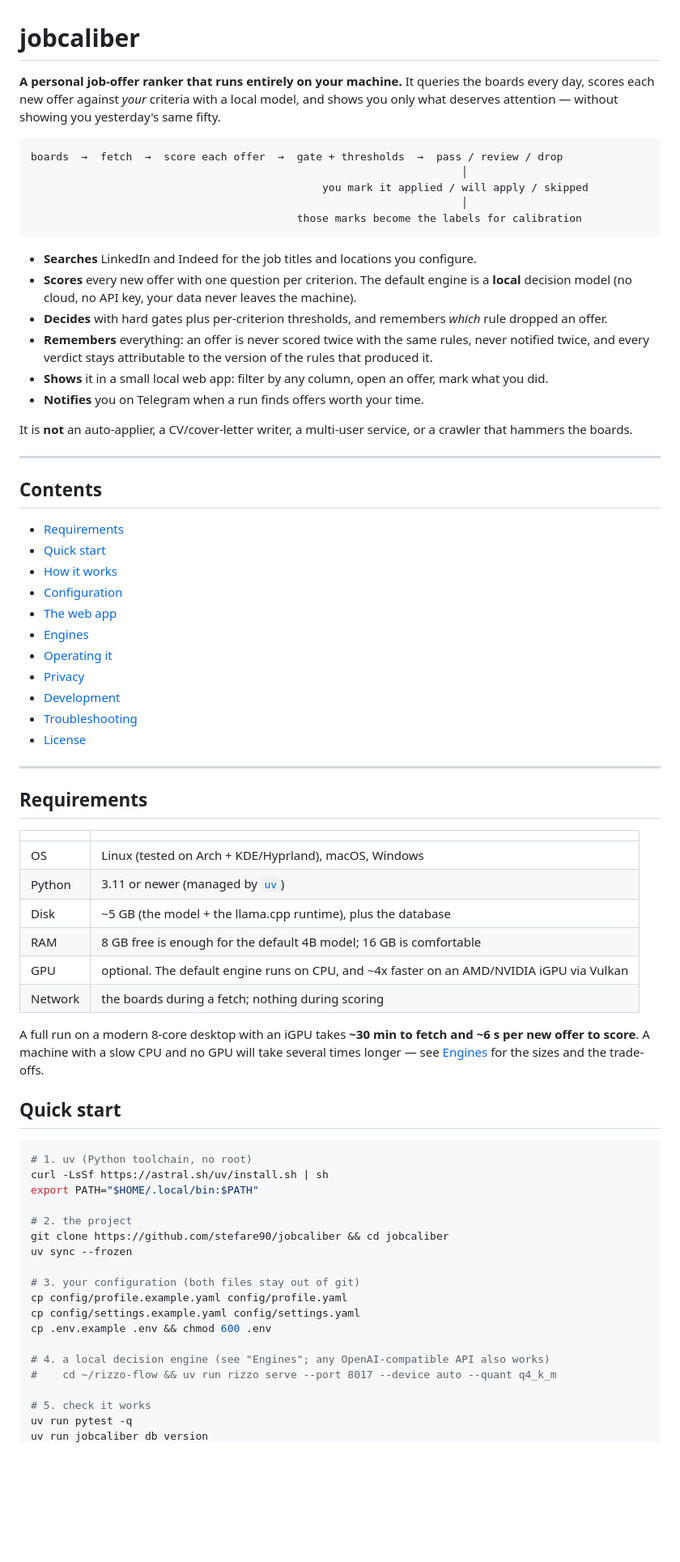
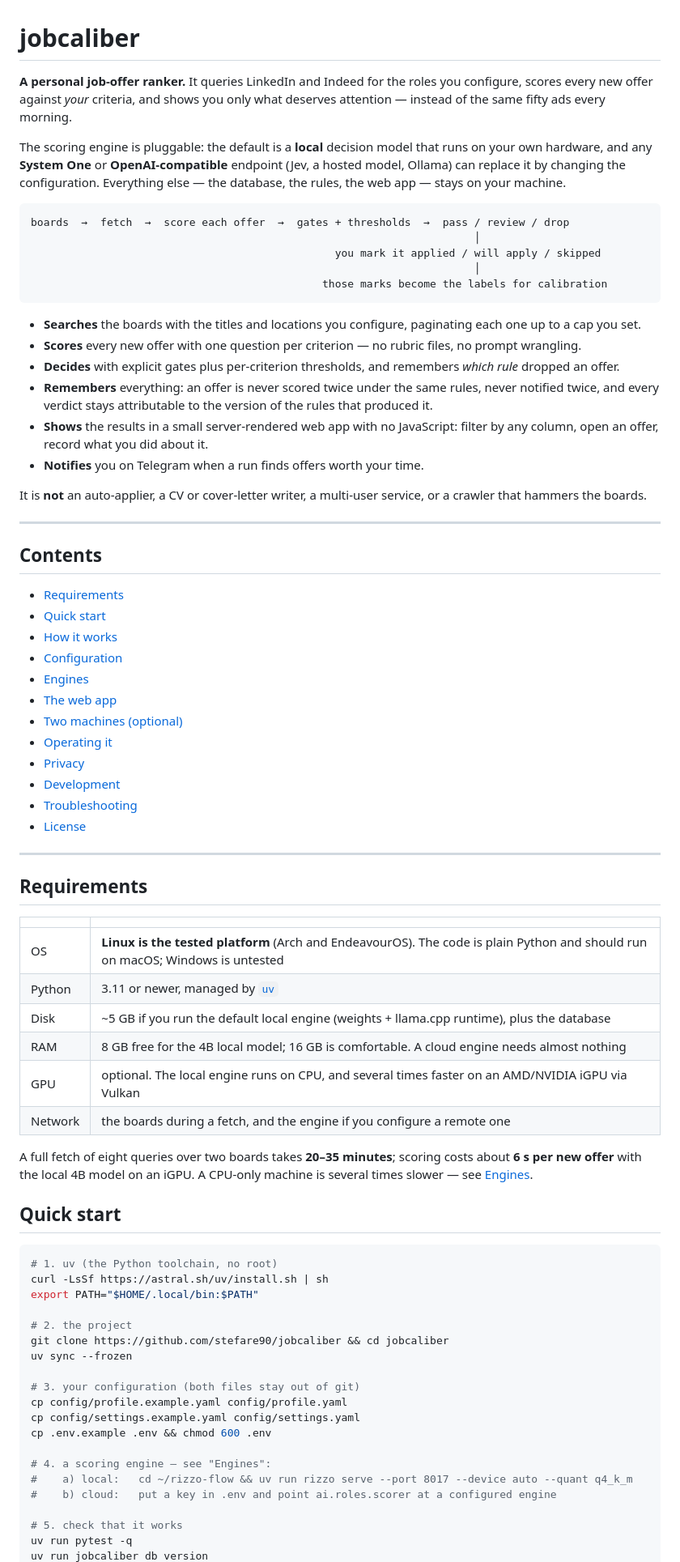
Before and after one commit to stefare90/jobcaliber, a Markdown page: README.md, the part around one of its changes. Shown at 81% size. Rendered like a GitHub page; blank space fills up the shorter version.

Commit message:
docs: make the README accurate about engines and privacy

````diff
--- a/README.md
+++ b/README.md
@@ -1,28 +1,34 @@
 # jobcaliber
 
-**A personal job-offer ranker that runs entirely on your machine.** It queries the boards every
-day, scores each new offer against *your* criteria with a local model, and shows you only what
-deserves attention — without showing you yesterday's same fifty.
+**A personal job-offer ranker.** It queries LinkedIn and Indeed for the roles you configure, scores
+every new offer against *your* criteria, and shows you only what deserves attention — instead of the
+same fifty ads every morning.
+
+The scoring engine is pluggable: the default is a **local** decision model that runs on your own
+hardware, and any **System One** or **OpenAI-compatible** endpoint (Jev, a hosted model, Ollama)
+can replace it by changing the configuration. Everything else — the database, the rules, the web app
+— stays on your machine.
 
 ```
-boards  →  fetch  →  score each offer  →  gate + thresholds  →  pass / review / drop
-                                                                    │
-                                              you mark it applied / will apply / skipped
-                                                                    │
-                                          those marks become the labels for calibration
+boards  →  fetch  →  score each offer  →  gates + thresholds  →  pass / review / drop
+                                                                      │
+                                                you mark it applied / will apply / skipped
+                                                                      │
+                                              those marks become the labels for calibration
 ```
 
-- **Searches** LinkedIn and Indeed for the job titles and locations you configure.
-- **Scores** every new offer with one question per criterion. The default engine is a **local**
-  decision model (no cloud, no API key, your data never leaves the machine).
-- **Decides** with hard gates plus per-criterion thresholds, and remembers *which* rule dropped
+- **Searches** the boards with the titles and locations you configure, paginating each one up to a
+  cap you set.
+- **Scores** every new offer with one question per criterion — no rubric files, no prompt wrangling.
+- **Decides** with explicit gates plus per-criterion thresholds, and remembers *which rule* dropped
   an offer.
-- **Remembers** everything: an offer is never scored twice with the same rules, never notified
+- **Remembers** everything: an offer is never scored twice under the same rules, never notified
   twice, and every verdict stays attributable to the version of the rules that produced it.
-- **Shows** it in a small local web app: filter by any column, open an offer, mark what you did.
+- **Shows** the results in a small server-rendered web app with no JavaScript: filter by any column,
+  open an offer, record what you did about it.
 - **Notifies** you on Telegram when a run finds offers worth your time.
 
-It is **not** an auto-applier, a CV/cover-letter writer, a multi-user service, or a crawler that
+It is **not** an auto-applier, a CV or cover-letter writer, a multi-user service, or a crawler that
 hammers the boards.
 
 ---
@@ -33,8 +39,9 @@ hammers the boards.
 - [Quick start](#quick-start)
 - [How it works](#how-it-works)
 - [Configuration](#configuration)
+- [Engines](#engines)
 - [The web app](#the-web-app)
-- [Engines](#engines)
+- [Two machines (optional)](#two-machines-optional)
 - [Operating it](#operating-it)
 - [Privacy](#privacy)
 - [Development](#development)
@@ -47,21 +54,21 @@ hammers the boards.
 
 | | |
 |---|---|
-| OS | Linux (tested on Arch + KDE/Hyprland), macOS, Windows |
-| Python | 3.11 or newer (managed by [`uv`](https://docs.astral.sh/uv/)) |
-| Disk | ~5 GB (the model + the llama.cpp runtime), plus the database |
-| RAM | 8 GB free is enough for the default 4B model; 16 GB is comfortable |
-| GPU | optional. The default engine runs on CPU, and ~4x faster on an AMD/NVIDIA iGPU via Vulkan |
-| Network | the boards during a fetch; nothing during scoring |
+| OS | **Linux is the tested platform** (Arch and EndeavourOS). The code is plain Python and should run on macOS; Windows is untested |
+| Python | 3.11 or newer, managed by [`uv`](https://docs.astral.sh/uv/) |
+| Disk | ~5 GB if you run the default local engine (weights + llama.cpp runtime), plus the database |
+| RAM | 8 GB free for the 4B local model; 16 GB is comfortable. A cloud engine needs almost nothing |
+| GPU | optional. The local engine runs on CPU, and several times faster on an AMD/NVIDIA iGPU via Vulkan |
+| Network | the boards during a fetch, and the engine if you configure a remote one |
 
-A full run on a modern 8-core desktop with an iGPU takes **~30 min to fetch and ~6 s per new
-offer to score**. A machine with a slow CPU and no GPU will take several times longer — see
-[Engines](#engines) for the sizes and the trade-offs.
+A full fetch of eight queries over two boards takes **20–35 minutes**; scoring costs about **6 s per
+new offer** with the local 4B model on an iGPU. A CPU-only machine is several times slower — see
+[Engines](#engines).
 
 ## Quick start
 
 ```bash
-# 1. uv (Python toolchain, no root)
+# 1. uv (the Python toolchain, no root)
 curl -LsSf https://astral.sh/uv/install.sh | sh
 export PATH="$HOME/.local/bin:$PATH"
 
@@ -74,9 +81,10 @@ cp config/profile.example.yaml config/profile.yaml
 cp config/settings.example.yaml config/settings.yaml
 cp .env.example .env && chmod 600 .env
 
-# 4. a local decision engine (see "Engines"; any OpenAI-compatible API also works)
-#    cd ~/rizzo-flow && uv run rizzo serve --port 8017 --device auto --quant q4_k_m
+# 4. a scoring engine — see "Engines":
+#    a) local:   cd ~/rizzo-flow && uv run rizzo serve --port 8017 --device auto --quant q4_k_m
+#    b) cloud:   put a key in .env and point ai.roles.scorer at a configured engine
 
-# 5. check it works
+# 5. check that it works
 uv run pytest -q
 uv run jobcaliber db version
````
Also changed, not shown: other parts of README.md (+67 -55 lines).
